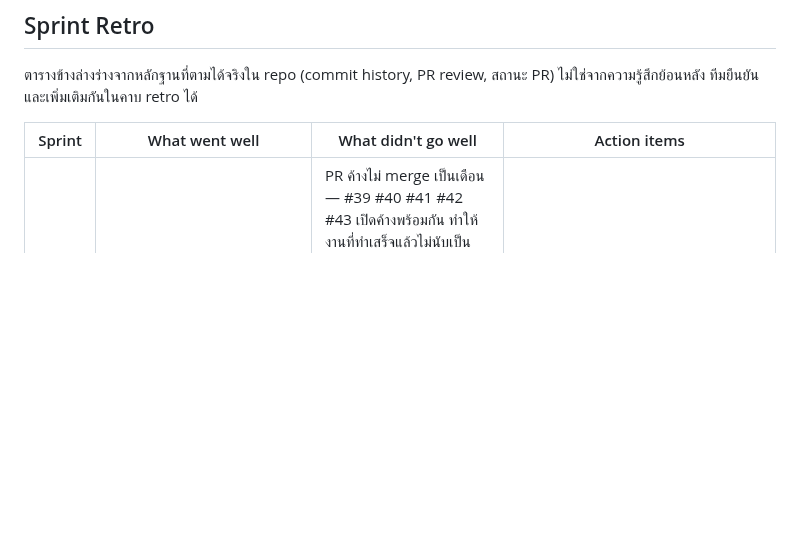
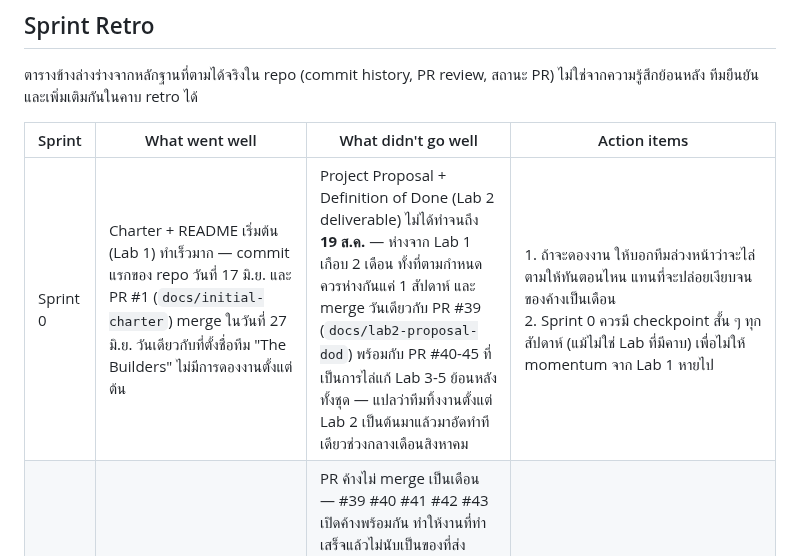
Before and after one commit to Software-Engineering-Concepts-2026/se-sec2-team-05, a Markdown page: reflect.md, the part around the change. GitHub-like rendering; blank space fills up the shorter version.

```diff
--- a/reflect.md
+++ b/reflect.md
@@ -73,6 +73,7 @@ Sprint หน้า (ตอนทำ Lab 4 จริง) วางแผนจ
 
 | Sprint | What went well | What didn't go well | Action items |
 | --- | --- | --- | --- |
+| Sprint 0 | Charter + README เริ่มต้น (Lab 1) ทำเร็วมาก — commit แรกของ repo วันที่ 17 มิ.ย. และ PR #1 (`docs/initial-charter`) merge ในวันที่ 27 มิ.ย. วันเดียวกับที่ตั้งชื่อทีม "The Builders" ไม่มีการดองงานตั้งแต่ต้น | Project Proposal + Definition of Done (Lab 2 deliverable) ไม่ได้ทำจนถึง **19 ส.ค.** — ห่างจาก Lab 1 เกือบ 2 เดือน ทั้งที่ตามกำหนดควรห่างกันแค่ 1 สัปดาห์ และ merge วันเดียวกับ PR #39 (`docs/lab2-proposal-dod`) พร้อมกับ PR #40-45 ที่เป็นการไล่แก้ Lab 3-5 ย้อนหลังทั้งชุด — แปลว่าทีมทิ้งงานตั้งแต่ Lab 2 เป็นต้นมาแล้วมาอัดทำทีเดียวช่วงกลางเดือนสิงหาคม | 1. ถ้าจะดองงาน ให้บอกทีมล่วงหน้าว่าจะไล่ตามให้ทันตอนไหน แทนที่จะปล่อยเงียบจนของค้างเป็นเดือน<br>2. Sprint 0 ควรมี checkpoint สั้น ๆ ทุกสัปดาห์ (แม้ไม่ใช่ Lab ที่มีคาบ) เพื่อไม่ให้ momentum จาก Lab 1 หายไป |
 | Sprint 1 | ทั้งสามคนส่ง prototype ของตัวเองครบ (PR #35 #36 #37 merge แล้วทั้งหมด) และแบ่งงานได้ไม่ทับกัน คนละ flow<br><br>รีวิวทำงานจริง — PR #37 ถูก CHANGES_REQUESTED เรื่อง XSS แล้วแก้ก่อน merge (เพิ่มฟังก์ชัน `esc()` และ clamp ค่าดาว) ไม่ใช่ approve ผ่าน ๆ<br><br>ไม่มีใคร push ตรงเข้า `main` เลย ทุกอย่างผ่าน branch + PR | PR ค้างไม่ merge เป็นเดือน — #39 #40 #41 #42 #43 เปิดค้างพร้อมกัน ทำให้งานที่ทำเสร็จแล้วไม่นับเป็นของที่ส่ง<br><br>PR description บางอันแทบว่าง (#36 มีแค่ commit message ที่ถูกตัด) และไม่มีใครแนบ screenshot ใน PR รอบ prototype เลย ทั้งที่เป็นเกณฑ์ให้คะแนน<br><br>ชื่อ branch ไม่ตรงแพตเทิร์นที่ใบงานกำหนด (`feature/atichat-upload-note-prototype` แทน `feature/lab4-prototype-<feature>`)<br><br>PR #34 ต้องปิดแล้วเปิดใหม่เป็น #36 เพราะเปิดจาก branch ผิด<br><br>`AI_USAGE.md` เขียนย้อนหลังหลังงานเสร็จไปนาน ทำให้กู้ prompt ที่ใช้จริงไม่ได้ครบ เหลือแต่ที่เผอิญค้างเป็น comment ในโค้ด | 1. ปิด PR ให้จบภายในคาบที่ทำ ไม่ปล่อยค้างข้าม lab — ถ้ายังไม่พร้อม merge ให้เปิดเป็น draft<br>2. เพิ่ม PR template ที่บังคับช่อง screenshot + วิธีทดสอบ เพื่อไม่ให้ลืมอีก<br>3. ตกลงแพตเทิร์นชื่อ branch ไว้ใน README แล้วอ้างตอนเปิด PR<br>4. บันทึก prompt ลง `AI_USAGE.md` ทันทีในรอบที่ใช้ AI ไม่รอมาเขียนย้อนหลัง<br>5. Sprint 2 ยกหน้าอัปโหลดขึ้นเป็น Tracer Bullet ตัวแรกตามที่ระบุใน [`prototypes/sprint1/README.md`](prototypes/sprint1/README.md) |
 
 ## Exit Ticket บทที่ 5 — Architecture
```
Also changed, not shown: AI_USAGE.md (+17 -1 lines).
